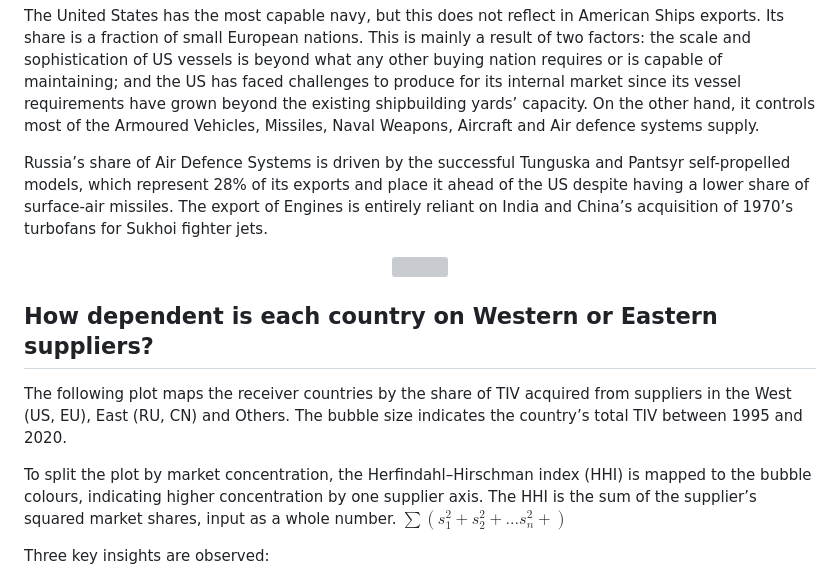
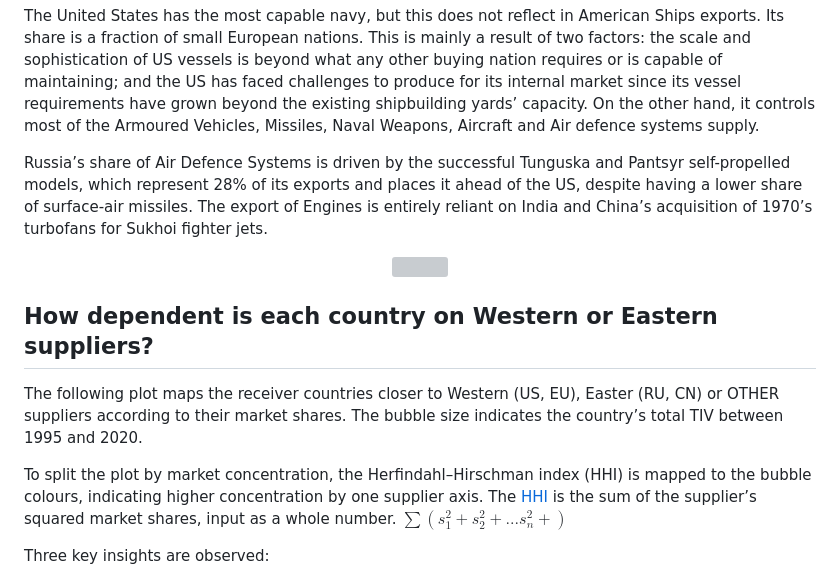
Before and after one commit to lucacasu/Global-Arms-Trade, a Markdown page: README.md, the part around the change. GitHub-like rendering; grey boxes are pictures that could not be loaded.

```diff
--- a/README.md
+++ b/README.md
@@ -1128,7 +1128,7 @@ Russia has seen dwindling shares along the period, particularly in Aircraft, Art
 
 The United States has the most capable navy, but this does not reflect in American Ships exports. Its share is a fraction of small European nations. This is mainly a result of two factors: the scale and sophistication of US vessels is beyond what any other buying nation requires or is capable of maintaining; and the US has faced challenges to produce for its internal market since its vessel requirements have grown beyond the existing shipbuilding yards’ capacity. On the other hand, it controls  most of the Armoured Vehicles, Missiles, Naval Weapons, Aircraft and Air defence systems supply.
 
-Russia’s share of Air Defence Systems is driven by the successful Tunguska and Pantsyr self-propelled models, which represent 28% of its exports and place it ahead of the US despite having a lower share of surface-air missiles. The export of  Engines is entirely reliant on India and China’s acquisition of 1970’s turbofans for Sukhoi fighter jets.
+Russia’s share of Air Defence Systems is driven by the successful Tunguska and Pantsyr self-propelled models, which represent 28% of its exports and places it ahead of the US, despite having a lower share of surface-air missiles. The export of  Engines is entirely reliant on India and China’s acquisition of 1970’s turbofans for Sukhoi fighter jets.
 
 <div align="center">
   <img src="https://github.com/lucacasu/Arms-Trade/blob/main/plot-images/cat_share.png" class="center" height="600">
@@ -1138,9 +1138,9 @@ Russia’s share of Air Defence Systems is driven by the successful Tunguska and
 
 ## How dependent is each country on Western or Eastern suppliers?
 
-The following plot maps the receiver countries by the share of TIV acquired from suppliers in the West (US, EU), East (RU, CN) and Others. The bubble size indicates the country’s total TIV between 1995 and 2020.
+The following plot maps the receiver countries closer to Western (US, EU), Easter (RU, CN) or OTHER suppliers according to their market shares. The bubble size indicates the country’s total TIV between 1995 and 2020.
 
-To split the plot by market concentration, the Herfindahl–Hirschman index (HHI) is mapped to the bubble colours, indicating higher concentration by one supplier axis. The HHI is the sum of the supplier’s squared market shares, input as a whole number. $\sum(s^2_1 + s^2_2 + ...s^2_n + )$
+To split the plot by market concentration, the Herfindahl–Hirschman index (HHI) is mapped to the bubble colours, indicating higher concentration by one supplier axis. The [HHI](https://www.investopedia.com/terms/h/hhi.asp) is the sum of the supplier’s squared market shares, input as a whole number. $\sum(s^2_1 + s^2_2 + ...s^2_n + )$
 
 Three key insights are observed:
 
```
